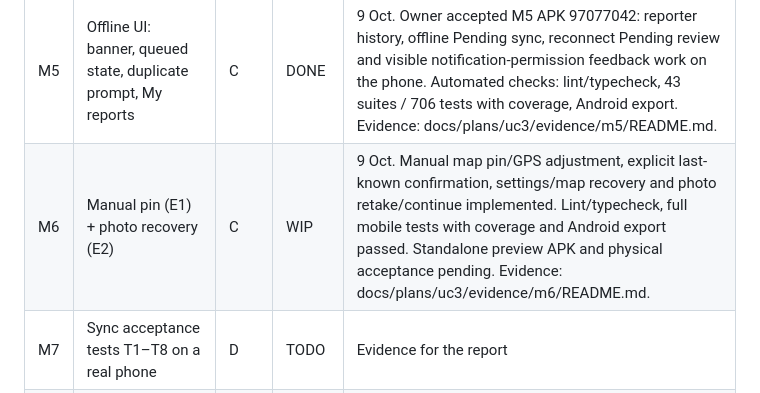
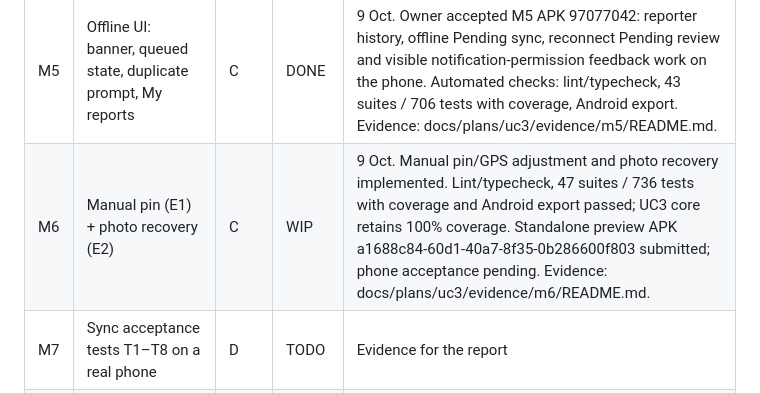
Before and after one commit to Vihanga-Deemantha/Disaster_Managment_System, a Markdown page: IMPLEMENTATION_PLAN.md, the part around the change. Drawn GitHub-style.

Commit message:
docs(mobile): record M6 preview build submission

```diff
--- a/IMPLEMENTATION_PLAN.md
+++ b/IMPLEMENTATION_PLAN.md
@@ -57,7 +57,7 @@ Legend: `TODO` · `WIP` · `DONE` · `CUT`
 | M3  | Sync engine (`SyncManager`) + response classifier                                           | C/D  | DONE   | 9 Oct. Sync engine, journal-first submit/recovery helpers, persistent duplicate choices, report-list merge and OS task result implemented. 53 new tests; full mobile 33 suites / 646 tests, lint/typecheck passed; UC3 core 100% coverage. Native persistence/scheduling/UI remain M4/M5. Evidence: docs/plans/uc3/evidence/m3/README.md.                                                                                                                                                                                                                                                                                        |
 | M4  | OS-level background task + foreground triggers + notifier                                   | C/D  | WIP    | 9 Oct. Native persistence/task/triggers implemented; full mobile 677 tests passed. Owner accepted offline save, retained login and foreground reconnect delivery in APK 99b3fa18. Permission button feedback fixed for the next APK (25 affected tests passed). Closed-app OS delivery and physical notification acceptance pending; reporter status list remains M5. Evidence: docs/plans/uc3/evidence/m4/README.md.                                                                                                                                                                                                            |
 | M5  | Offline UI: banner, queued state, duplicate prompt, My reports                              | C    | DONE   | 9 Oct. Owner accepted M5 APK 97077042: reporter history, offline Pending sync, reconnect Pending review and visible notification-permission feedback work on the phone. Automated checks: lint/typecheck, 43 suites / 706 tests with coverage, Android export. Evidence: docs/plans/uc3/evidence/m5/README.md.                                                                                                                                                                                                                                                                                                                   |
-| M6  | Manual pin (E1) + photo recovery (E2)                                                       | C    | WIP    | 9 Oct. Manual map pin/GPS adjustment, explicit last-known confirmation, settings/map recovery and photo retake/continue implemented. Lint/typecheck, full mobile tests with coverage and Android export passed. Standalone preview APK and physical acceptance pending. Evidence: docs/plans/uc3/evidence/m6/README.md.                                                                                                                                                                                                                                                                                                          |
+| M6  | Manual pin (E1) + photo recovery (E2)                                                       | C    | WIP    | 9 Oct. Manual pin/GPS adjustment and photo recovery implemented. Lint/typecheck, 47 suites / 736 tests with coverage and Android export passed; UC3 core retains 100% coverage. Standalone preview APK a1688c84-60d1-40a7-8f35-0b286600f803 submitted; phone acceptance pending. Evidence: docs/plans/uc3/evidence/m6/README.md.                                                                                                                                                                                                                                                                                                 |
 | M7  | Sync acceptance tests T1–T8 on a real phone                                                 | D    | TODO   | Evidence for the report                                                                                                                                                                                                                                                                                                                                                                                                                                                                                                                                                                                                          |
 | R   | Report artefacts: diagrams, wireframes, traceability, coverage screenshots                  | –    | TODO   |                                                                                                                                                                                                                                                                                                                                                                                                                                                                                                                                                                                                                                  |
 
```
Also changed, not shown: 2 other files.
